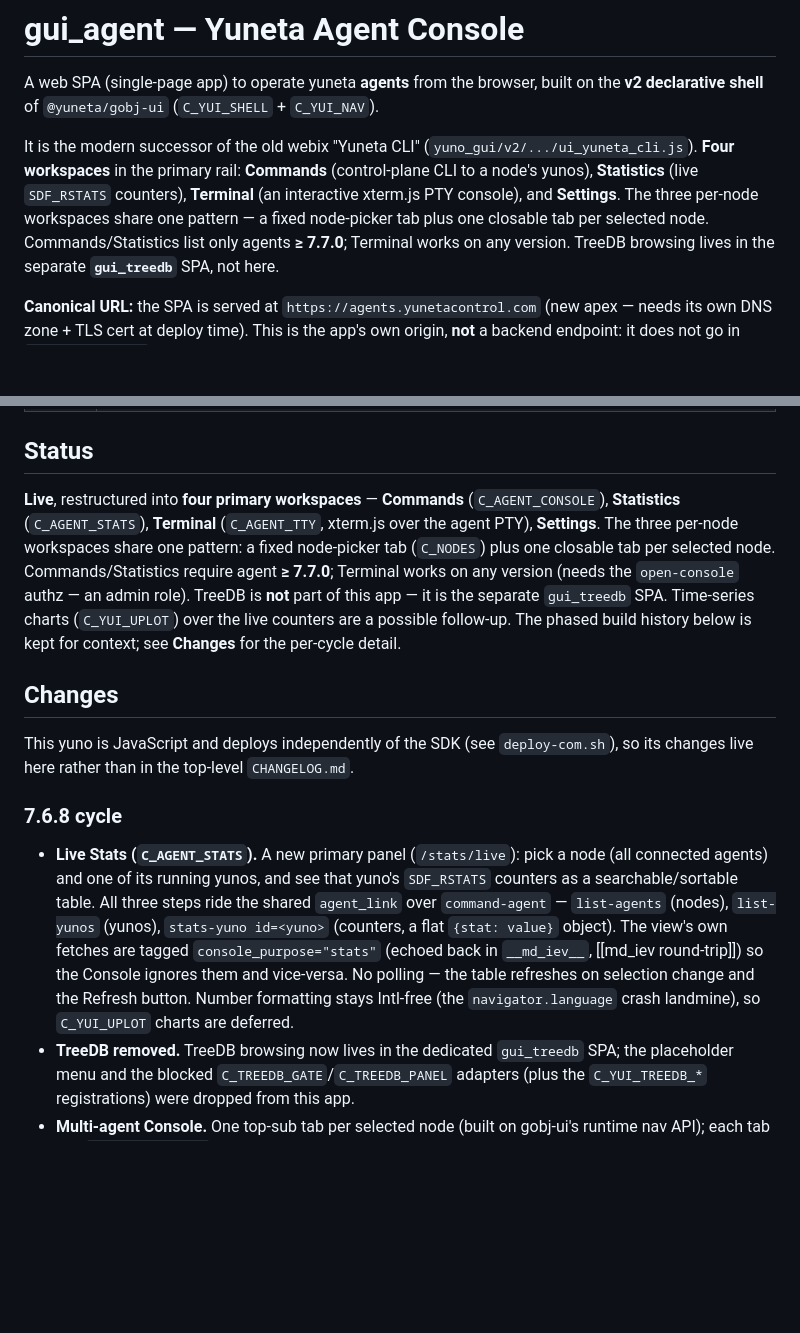
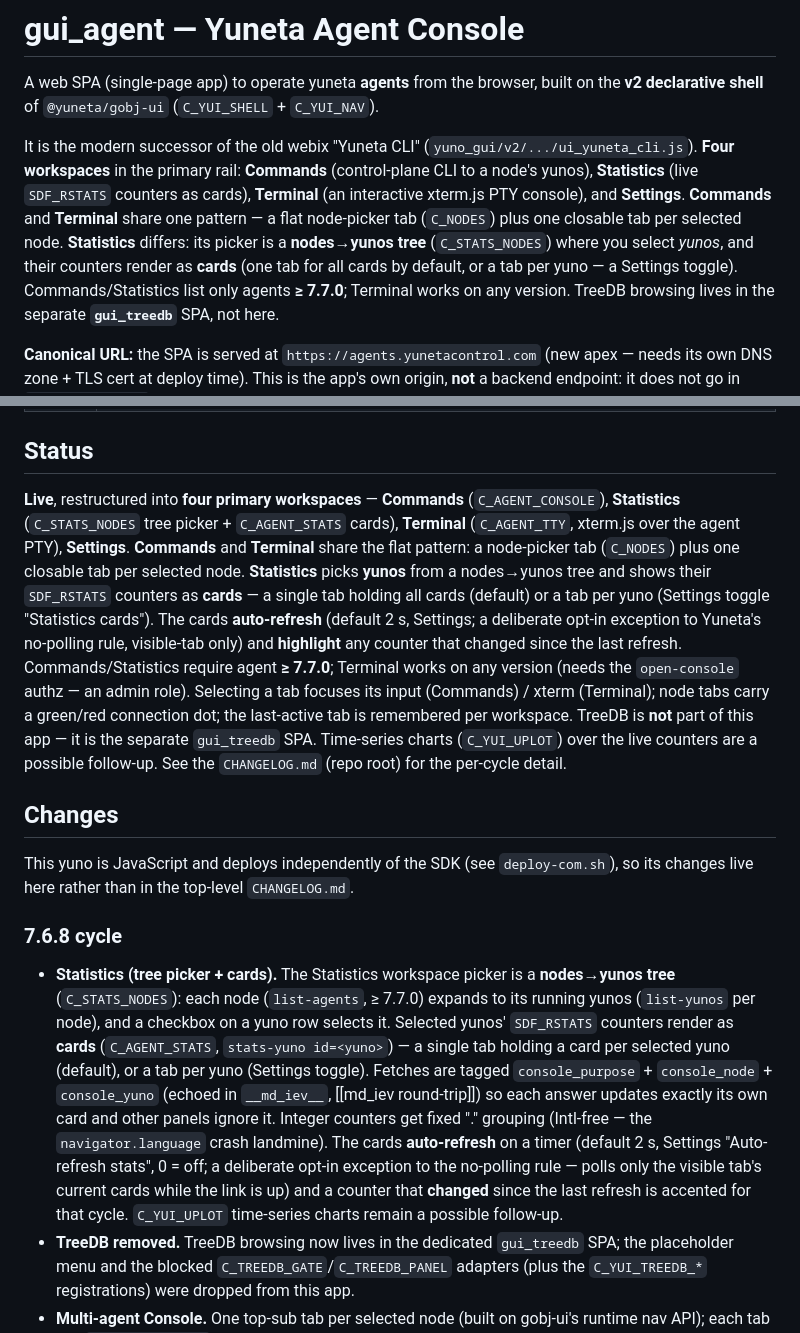
Before and after one commit to artgins/yunos-js, a Markdown page: gui_agent/README.md, 2 parts joined by grey strips. GitHub-like rendering; blank space fills up the shorter version.

Commit message:
docs(gui_agent): refresh README for the Statistics refactor + this cycle's UX
Update the intro/Status to the current architecture: Statistics is a
nodes→yunos tree picker (C_STATS_NODES) + per-yuno cards (C_AGENT_STATS),
single-tab-all-cards by default or a tab per yuno (Settings), with the
visible-tab auto-refresh (opt-in polling exception) and changed-value
highlight. Note the per-tab connection dot, focus-on-select, and per-workspace
active-tab memory. Replace the stale "Live Stats" (node + yuno dropdown +
table) bullet; point per-cycle detail at CHANGELOG.md.

Co-Authored-By: Claude Opus 4.8 (1M context) <noreply@anthropic.com>
Claude-Session: https://claude.ai/code/session_01HcosM9kPoEPhzcKyuoiWwN

```diff
--- a/gui_agent/README.md
+++ b/gui_agent/README.md
@@ -7,9 +7,12 @@ built on the **v2 declarative shell** of `@yuneta/gobj-ui`
 It is the modern successor of the old webix "Yuneta CLI"
 (`yuno_gui/v2/.../ui_yuneta_cli.js`). **Four workspaces** in the primary rail:
 **Commands** (control-plane CLI to a node's yunos), **Statistics** (live
-`SDF_RSTATS` counters), **Terminal** (an interactive xterm.js PTY console), and
-**Settings**. The three per-node workspaces share one pattern — a fixed
-node-picker tab plus one closable tab per selected node. Commands/Statistics
+`SDF_RSTATS` counters as cards), **Terminal** (an interactive xterm.js PTY
+console), and **Settings**. **Commands** and **Terminal** share one pattern — a
+flat node-picker tab (`C_NODES`) plus one closable tab per selected node.
+**Statistics** differs: its picker is a **nodes→yunos tree** (`C_STATS_NODES`)
+where you select *yunos*, and their counters render as **cards** (one tab for
+all cards by default, or a tab per yuno — a Settings toggle). Commands/Statistics
 list only agents **≥ 7.7.0**; Terminal works on any version. TreeDB browsing
 lives in the separate **`gui_treedb`** SPA, not here.
 
@@ -90,15 +93,22 @@ npm run build      # production bundle into dist/
 ## Status
 
 **Live**, restructured into **four primary workspaces** — **Commands**
-(`C_AGENT_CONSOLE`), **Statistics** (`C_AGENT_STATS`), **Terminal**
-(`C_AGENT_TTY`, xterm.js over the agent PTY), **Settings**. The three per-node
-workspaces share one pattern: a fixed node-picker tab (`C_NODES`) plus one
-closable tab per selected node. Commands/Statistics require agent **≥ 7.7.0**;
-Terminal works on any version (needs the `open-console` authz — an admin role).
-TreeDB is **not** part of this app — it is the separate `gui_treedb` SPA.
-Time-series charts (`C_YUI_UPLOT`) over the live counters are a possible
-follow-up. The phased build history below is kept for context; see **Changes**
-for the per-cycle detail.
+(`C_AGENT_CONSOLE`), **Statistics** (`C_STATS_NODES` tree picker +
+`C_AGENT_STATS` cards), **Terminal** (`C_AGENT_TTY`, xterm.js over the agent
+PTY), **Settings**. **Commands** and **Terminal** share the flat pattern: a
+node-picker tab (`C_NODES`) plus one closable tab per selected node.
+**Statistics** picks **yunos** from a nodes→yunos tree and shows their
+`SDF_RSTATS` counters as **cards** — a single tab holding all cards (default)
+or a tab per yuno (Settings toggle "Statistics cards"). The cards **auto-refresh**
+(default 2 s, Settings; a deliberate opt-in exception to Yuneta's no-polling
+rule, visible-tab only) and **highlight** any counter that changed since the last
+refresh. Commands/Statistics require agent **≥ 7.7.0**; Terminal works on any
+version (needs the `open-console` authz — an admin role). Selecting a tab focuses
+its input (Commands) / xterm (Terminal); node tabs carry a green/red connection
+dot; the last-active tab is remembered per workspace. TreeDB is **not** part of
+this app — it is the separate `gui_treedb` SPA. Time-series charts
+(`C_YUI_UPLOT`) over the live counters are a possible follow-up. See the
+`CHANGELOG.md` (repo root) for the per-cycle detail.
 
 ## Changes
 
@@ -108,16 +118,21 @@ This yuno is JavaScript and deploys independently of the SDK (see
 
 ### 7.6.8 cycle
 
-- **Live Stats (`C_AGENT_STATS`).** A new primary panel (`/stats/live`): pick a
-  node (all connected agents) and one of its running yunos, and see that yuno's
-  `SDF_RSTATS` counters as a searchable/sortable table. All three steps ride the
-  shared `agent_link` over `command-agent` — `list-agents` (nodes),
-  `list-yunos` (yunos), `stats-yuno id=<yuno>` (counters, a flat `{stat: value}`
-  object). The view's own fetches are tagged `console_purpose="stats"` (echoed
-  back in `__md_iev__`, [[md_iev round-trip]]) so the Console ignores them and
-  vice-versa. No polling — the table refreshes on selection change and the
-  Refresh button. Number formatting stays Intl-free (the `navigator.language`
-  crash landmine), so `C_YUI_UPLOT` charts are deferred.
+- **Statistics (tree picker + cards).** The Statistics workspace picker is a
+  **nodes→yunos tree** (`C_STATS_NODES`): each node (`list-agents`, ≥ 7.7.0)
+  expands to its running yunos (`list-yunos` per node), and a checkbox on a yuno
+  row selects it. Selected yunos' `SDF_RSTATS` counters render as **cards**
+  (`C_AGENT_STATS`, `stats-yuno id=<yuno>`) — a single tab holding a card per
+  selected yuno (default), or a tab per yuno (Settings toggle). Fetches are
+  tagged `console_purpose` + `console_node` + `console_yuno` (echoed in
+  `__md_iev__`, [[md_iev round-trip]]) so each answer updates exactly its own
+  card and other panels ignore it. Integer counters get fixed "." grouping
+  (Intl-free — the `navigator.language` crash landmine). The cards **auto-refresh**
+  on a timer (default 2 s, Settings "Auto-refresh stats", 0 = off; a deliberate
+  opt-in exception to the no-polling rule — polls only the visible tab's current
+  cards while the link is up) and a counter that **changed** since the last
+  refresh is accented for that cycle. `C_YUI_UPLOT` time-series charts remain a
+  possible follow-up.
 - **TreeDB removed.** TreeDB browsing now lives in the dedicated `gui_treedb`
   SPA; the placeholder menu and the blocked `C_TREEDB_GATE`/`C_TREEDB_PANEL`
   adapters (plus the `C_YUI_TREEDB_*` registrations) were dropped from this app.
```
